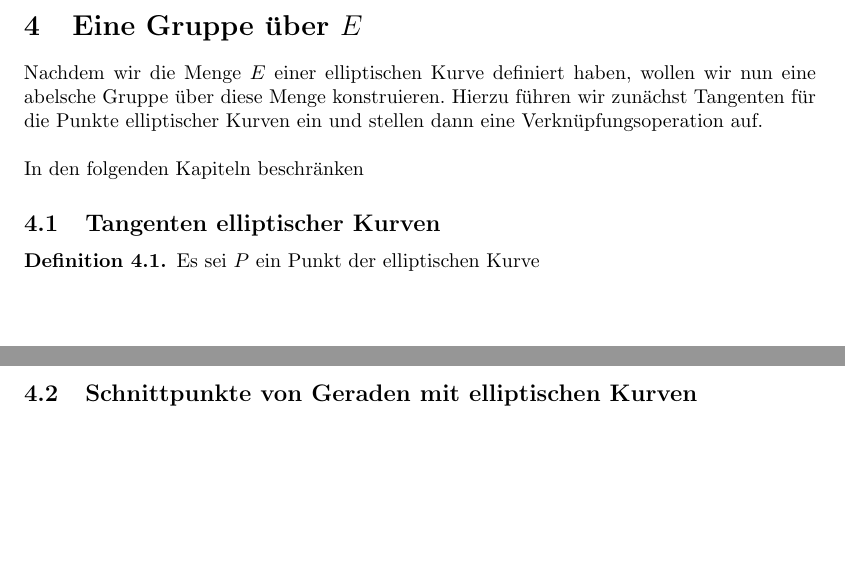
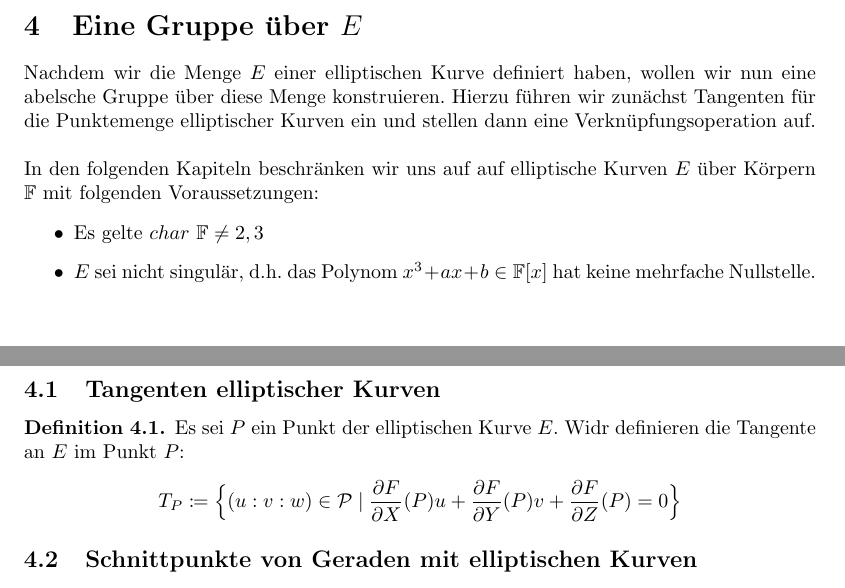
Before and after one commit to lukasstevens/proseminar, a LaTeX document (ausarbeitung/ausarbeitung.tex): two parts of pages 13 and 14 of 17, joined at a grey line, cut so that both start at the same text, the shorter picture padded with empty space. Compiled offline with pdfLaTeX.

Commit message:
Add tangenten text

```diff
--- a/ausarbeitung/ausarbeitung.tex
+++ b/ausarbeitung/ausarbeitung.tex
@@ -67,7 +67,7 @@
 \usepackage{tikz-3dplot}
 \usepackage{pgfplots}
 \usepgfplotslibrary{fillbetween}
-\pgfplotsset{
+\pgfplotsset{compat=1.12,
     every axis/.append style={
                     axis x line=middle,    % put the x axis in the middle
                     axis y line=middle,    % put the y axis in the middle
@@ -687,12 +687,19 @@ Wir können im Anschluss nur den affinen Teil betrachten, wenn wir den Punkt $\p
     \end{figure}
 \end{bsp}
 \section{Eine Gruppe über $E$}
-Nachdem wir die Menge $E$ einer elliptischen Kurve definiert haben, wollen wir nun eine abelsche Gruppe über diese Menge konstruieren. Hierzu führen wir zunächst Tangenten für die Punkte elliptischer Kurven ein und stellen dann eine Verknüpfungsoperation auf.\\
+Nachdem wir die Menge $E$ einer elliptischen Kurve definiert haben, wollen wir nun eine abelsche Gruppe über diese Menge konstruieren. Hierzu führen wir zunächst Tangenten für die Punktemenge elliptischer Kurven ein und stellen dann eine Verknüpfungsoperation auf.\\
 
-In den folgenden Kapiteln beschränken
+In den folgenden Kapiteln beschränken wir uns auf auf elliptische Kurven $E$ über Körpern $\mathbb{F}$ mit folgenden Voraussetzungen:
+\begin{itemize}
+	\item Es gelte $char\ \mathbb{F}\ne2,3$
+	\item $E$ sei nicht singulär, d.h.\ das Polynom $x^3+ax+b\in\mathbb{F}[x]$ hat keine mehrfache Nullstelle.
+\end{itemize}
 \subsection{Tangenten elliptischer Kurven}
 \begin{defn}
-	Es sei $P$ ein Punkt der elliptischen Kurve
+	Es sei $P$ ein Punkt der elliptischen Kurve $E$. Widr definieren die Tangente an $E$ im Punkt $P$:
+\begin{equation*}
+	T_P\coloneqq\Bigl\{(u:v:w)\in\mathcal{P}\mid\frac{\partial F}{\partial X}(P)u+\frac{\partial F}{\partial Y}(P)v+\frac{\partial F}{\partial Z}(P)=0\Bigr\}
+\end{equation*}
 \end{defn}
 \subsection{Schnittpunkte von Geraden mit elliptischen Kurven}
 Unendlich ferne Gerade mit Schnittpunkt $\patinf$, Affine Geraden, Parallele zur y-Achse
```
Also changed, not shown: ausarbeitung/ausarbeitung.tex (6 more changed lines).
